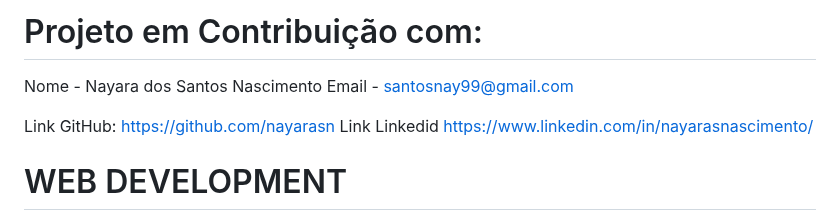
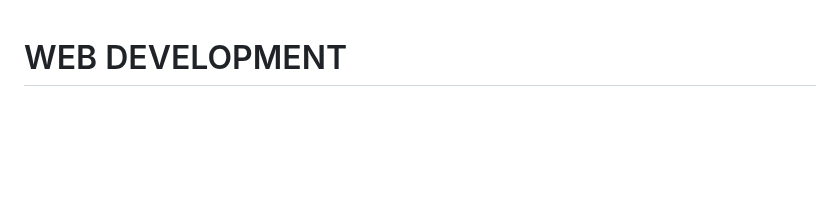
Before and after one commit to EdilsonMaria/Web_Development, a Markdown page: README.md, the part around the change. Drawn GitHub-style; blank space fills up the shorter version.

```diff
--- a/README.md
+++ b/README.md
@@ -1,12 +1,3 @@
-# Projeto em Contribuição com:
-
-Nome - Nayara dos Santos Nascimento
-Email - santosnay99@gmail.com
-
-Link GitHub: https://github.com/nayarasn
-Link Linkedid https://www.linkedin.com/in/nayarasnascimento/
-
-
 # WEB DEVELOPMENT
 
 O projeto a seguir é uma aplicação web seguindo os padrões de API REST, se trata de uma aplicação de Aluno Online, um sistema universitária, com fuções:
```
